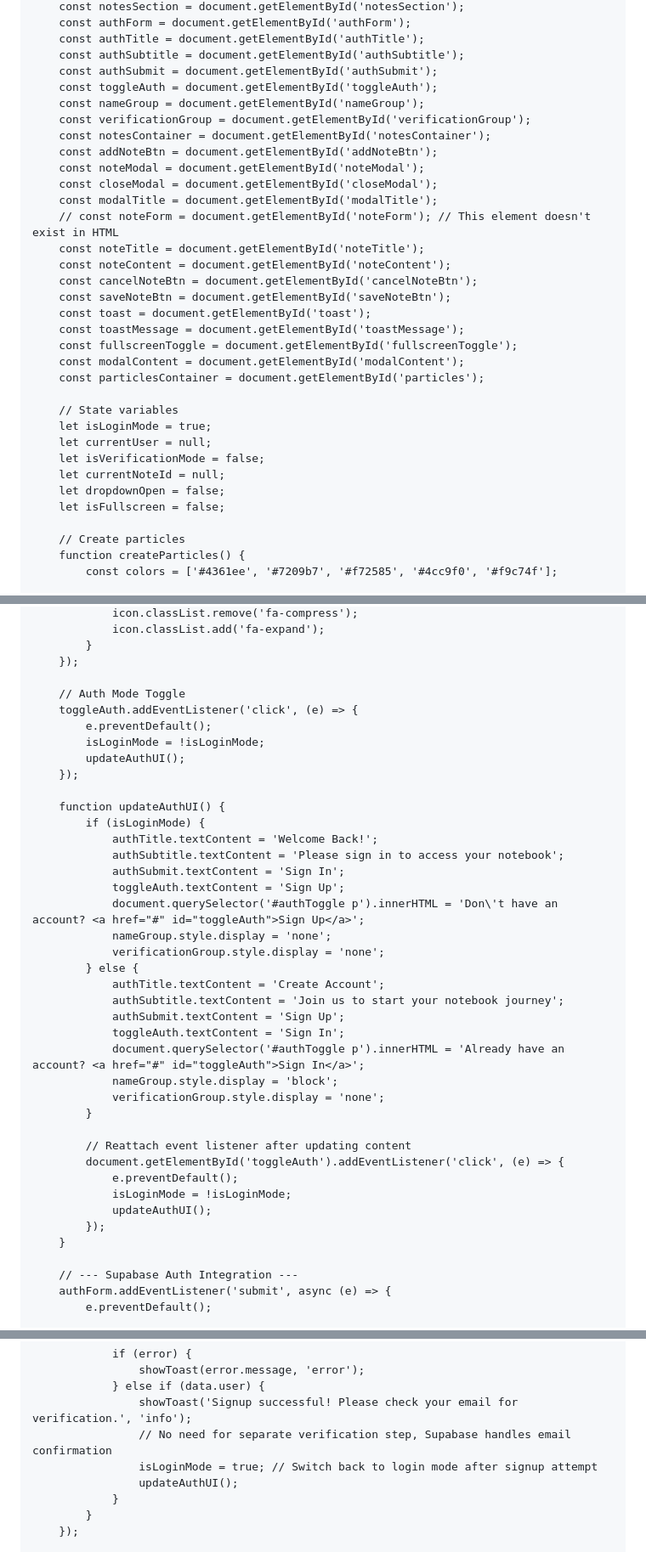
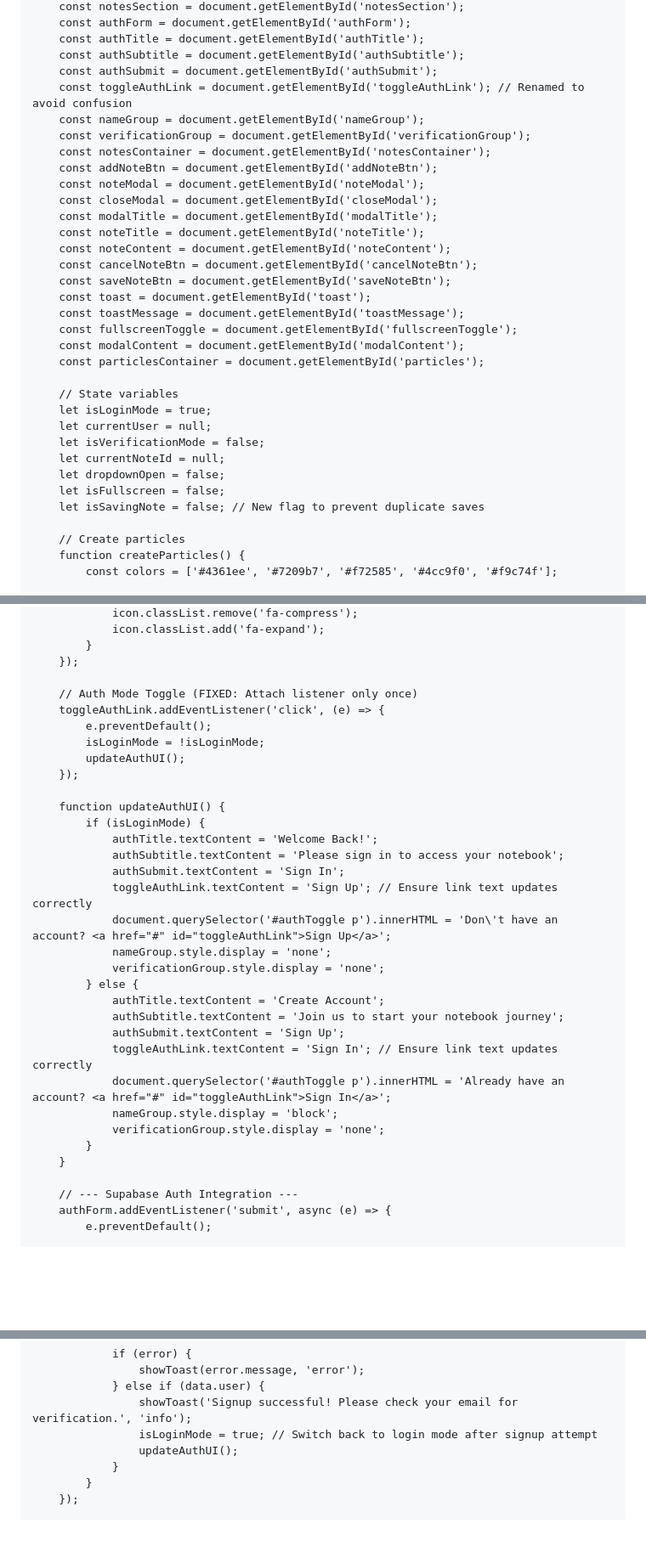
Before and after one commit to ntqueprince/notebook, a Markdown page: README.md, 3 parts joined by grey strips. Shown at 85% size. Rendered like a GitHub page; blank space fills up the shorter version.

```diff
--- a/README.md
+++ b/README.md
@@ -1096,7 +1096,7 @@
         const authTitle = document.getElementById('authTitle');
         const authSubtitle = document.getElementById('authSubtitle');
         const authSubmit = document.getElementById('authSubmit');
-        const toggleAuth = document.getElementById('toggleAuth');
+        const toggleAuthLink = document.getElementById('toggleAuthLink'); // Renamed to avoid confusion
         const nameGroup = document.getElementById('nameGroup');
         const verificationGroup = document.getElementById('verificationGroup');
         const notesContainer = document.getElementById('notesContainer');
@@ -1104,7 +1104,6 @@
         const noteModal = document.getElementById('noteModal');
         const closeModal = document.getElementById('closeModal');
         const modalTitle = document.getElementById('modalTitle');
-        // const noteForm = document.getElementById('noteForm'); // This element doesn't exist in HTML
         const noteTitle = document.getElementById('noteTitle');
         const noteContent = document.getElementById('noteContent');
         const cancelNoteBtn = document.getElementById('cancelNoteBtn');
@@ -1122,6 +1121,7 @@
         let currentNoteId = null;
         let dropdownOpen = false;
         let isFullscreen = false;
+        let isSavingNote = false; // New flag to prevent duplicate saves
 
         // Create particles
         function createParticles() {
@@ -1193,8 +1192,8 @@
             }
         });
 
-        // Auth Mode Toggle
-        toggleAuth.addEventListener('click', (e) => {
+        // Auth Mode Toggle (FIXED: Attach listener only once)
+        toggleAuthLink.addEventListener('click', (e) => {
             e.preventDefault();
             isLoginMode = !isLoginMode;
             updateAuthUI();
@@ -1205,26 +1204,19 @@
                 authTitle.textContent = 'Welcome Back!';
                 authSubtitle.textContent = 'Please sign in to access your notebook';
                 authSubmit.textContent = 'Sign In';
-                toggleAuth.textContent = 'Sign Up';
-                document.querySelector('#authToggle p').innerHTML = 'Don\'t have an account? <a href="#" id="toggleAuth">Sign Up</a>';
+                toggleAuthLink.textContent = 'Sign Up'; // Ensure link text updates correctly
+                document.querySelector('#authToggle p').innerHTML = 'Don\'t have an account? <a href="#" id="toggleAuthLink">Sign Up</a>';
                 nameGroup.style.display = 'none';
                 verificationGroup.style.display = 'none';
             } else {
                 authTitle.textContent = 'Create Account';
                 authSubtitle.textContent = 'Join us to start your notebook journey';
                 authSubmit.textContent = 'Sign Up';
-                toggleAuth.textContent = 'Sign In';
-                document.querySelector('#authToggle p').innerHTML = 'Already have an account? <a href="#" id="toggleAuth">Sign In</a>';
+                toggleAuthLink.textContent = 'Sign In'; // Ensure link text updates correctly
+                document.querySelector('#authToggle p').innerHTML = 'Already have an account? <a href="#" id="toggleAuthLink">Sign In</a>';
                 nameGroup.style.display = 'block';
                 verificationGroup.style.display = 'none';
             }
-
-            // Reattach event listener after updating content
-            document.getElementById('toggleAuth').addEventListener('click', (e) => {
-                e.preventDefault();
-                isLoginMode = !isLoginMode;
-                updateAuthUI();
-            });
         }
 
         // --- Supabase Auth Integration ---
@@ -1263,7 +1255,6 @@
                     showToast(error.message, 'error');
                 } else if (data.user) {
                     showToast('Signup successful! Please check your email for verification.', 'info');
-                    // No need for separate verification step, Supabase handles email confirmation
                     isLoginMode = true; // Switch back to login mode after signup attempt
                     updateAuthUI();
                 }
```
Also changed, not shown: other parts of README.md (+59 -32 lines).
